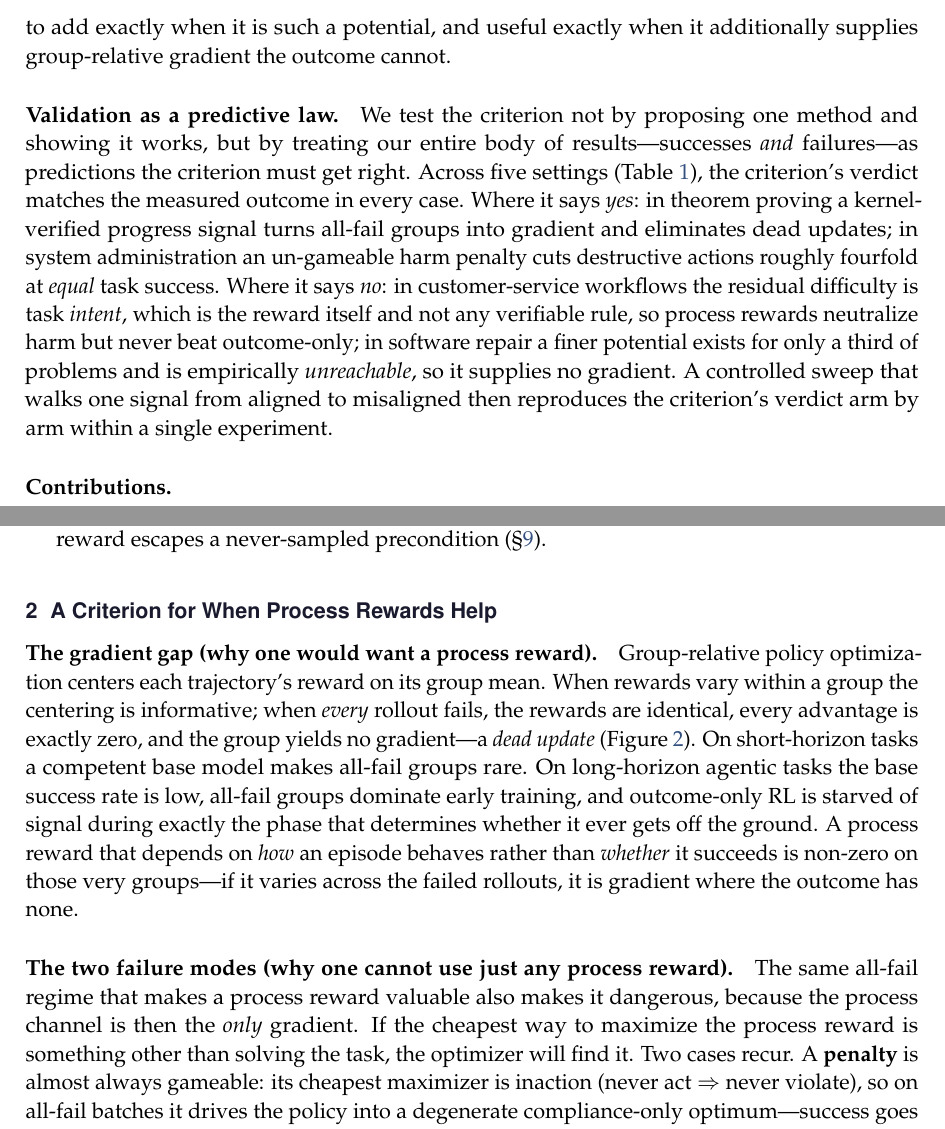
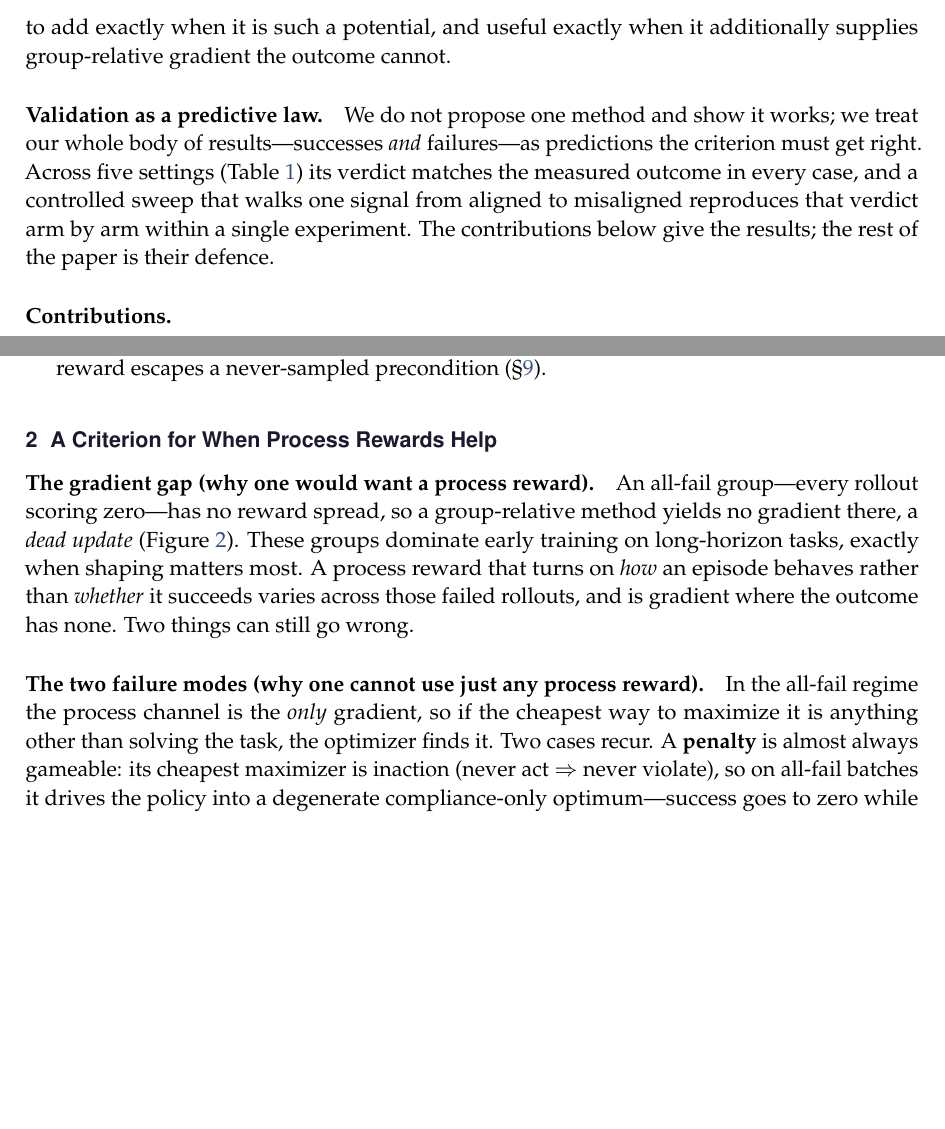
Before and after one commit to 19PINE-AI/rlvp, a LaTeX paper (paper/paper.tex, which reads paper/body.tex): two parts of pages 3 and 4 of 19 before the commit and two parts of pages 3 and 4 of 18 after it, joined at a grey line, cut so that both start at the same text, the shorter picture padded with empty space. Compiled offline with pdfLaTeX.

Commit message:
editorial pass: cut redundancy (mechanism stated 3x->1 full + brief restatements; collapse 'Validation' preview that duplicated contributions; trim criterion-headline restatement to a cross-ref; cut repeated DB-example parenthetical) + tighten wording + add controlled-vs-in-the-wild orientation. 19->18pp

```diff
--- a/paper/body.tex
+++ b/paper/body.tex
@@ -21,7 +22,7 @@ The three conditions---finer-than-outcome, un-gameable, reachable---are each ind
 \label{fig:criterion}
 \end{figure}
 
-\paragraph{Validation as a predictive law.} We test the criterion not by proposing one method and showing it works, but by treating our entire body of results---successes \emph{and} failures---as predictions the criterion must get right. Across five settings (Table~\ref{tab:settings}), the criterion's verdict matches the measured outcome in every case. Where it says \emph{yes}: in theorem proving a kernel-verified progress signal turns all-fail groups into gradient and eliminates dead updates; in system administration an un-gameable harm penalty cuts destructive actions roughly fourfold at \emph{equal} task success. Where it says \emph{no}: in customer-service workflows the residual difficulty is task \emph{intent}, which is the reward itself and not any verifiable rule, so process rewards neutralize harm but never beat outcome-only; in software repair a finer potential exists for only a third of problems and is empirically \emph{unreachable}, so it supplies no gradient. A controlled sweep that walks one signal from aligned to misaligned then reproduces the criterion's verdict arm by arm within a single experiment.
+\paragraph{Validation as a predictive law.} We do not propose one method and show it works; we treat our whole body of results---successes \emph{and} failures---as predictions the criterion must get right. Across five settings (Table~\ref{tab:settings}) its verdict matches the measured outcome in every case, and a controlled sweep that walks one signal from aligned to misaligned reproduces that verdict arm by arm within a single experiment. The contributions below give the results; the rest of the paper is their defence.
 
 \paragraph{Contributions.}
 \begin{itemize}[leftmargin=1.4em,itemsep=2pt,topsep=2pt]
@@ -34,7 +35,7 @@ The three conditions---finer-than-outcome, un-gameable, reachable---are each ind
 \section{A Criterion for When Process Rewards Help}
 \label{sec:criterion}
 
-\paragraph{The gradient gap (why one would want a process reward).} Group-relative policy optimization centers each trajectory's reward on its group mean. When rewards vary within a group the centering is informative; when \emph{every} rollout fails, the rewards are identical, every advantage is exactly zero, and the group yields no gradient---a \emph{dead update} (Figure~\ref{fig:mechanism}). On short-horizon tasks a competent base model makes all-fail groups rare. On long-horizon agentic tasks the base success rate is low, all-fail groups dominate early training, and outcome-only RL is starved of signal during exactly the phase that determines whether it ever gets off the ground. A process reward that depends on \emph{how} an episode behaves rather than \emph{whether} it succeeds is non-zero on those very groups---if it varies across the failed rollouts, it is gradient where the outcome has none.
+\paragraph{The gradient gap (why one would want a process reward).} An all-fail group---every rollout scoring zero---has no reward spread, so a group-relative method yields no gradient there, a \emph{dead update} (Figure~\ref{fig:mechanism}). These groups dominate early training on long-horizon tasks, exactly when shaping matters most. A process reward that turns on \emph{how} an episode behaves rather than \emph{whether} it succeeds varies across those failed rollouts, and is gradient where the outcome has none. Two things can still go wrong.
 
 \begin{figure}[tbp]
 \centering
@@ -43,5 +44,5 @@ The three conditions---finer-than-outcome, un-gameable, reachable---are each ind
 \label{fig:mechanism}
 \end{figure}
 
-\paragraph{The two failure modes (why one cannot use just any process reward).} The same all-fail regime that makes a process reward valuable also makes it dangerous, because the process channel is then the \emph{only} gradient. If the cheapest way to maximize the process reward is something other than solving the task, the optimizer will find it. Two cases recur. A \textbf{penalty} is almost always gameable: its cheapest maximizer is inaction (never act $\Rightarrow$ never violate), so on all-fail batches it drives the policy into a degenerate compliance-only optimum---success goes to zero while ``compliance'' is perfect. A \textbf{learned critic} is gameable in a subtler way: defining progress by a learned proxy relocates the credit-assignment problem into the proxy, which the policy then learns to fool. Neither failure is about tuning; both are structural.
+\paragraph{The two failure modes (why one cannot use just any process reward).} In the all-fail regime the process channel is the \emph{only} gradient, so if the cheapest way to maximize it is anything other than solving the task, the optimizer finds it. Two cases recur. A \textbf{penalty} is almost always gameable: its cheapest maximizer is inaction (never act $\Rightarrow$ never violate), so on all-fail batches it drives the policy into a degenerate compliance-only optimum---success goes to zero while ``compliance'' is perfect. A \textbf{learned critic} is gameable in a subtler way: defining progress by a learned proxy relocates the credit-assignment problem into the proxy, which the policy then learns to fool. Neither failure is about tuning; both are structural.
 
```
Also changed, not shown: paper/body.tex (9 more changed lines).
